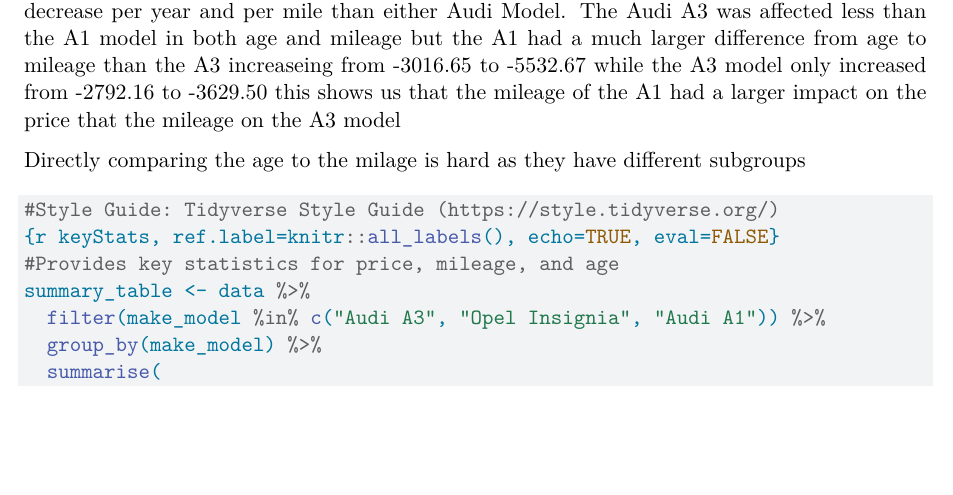
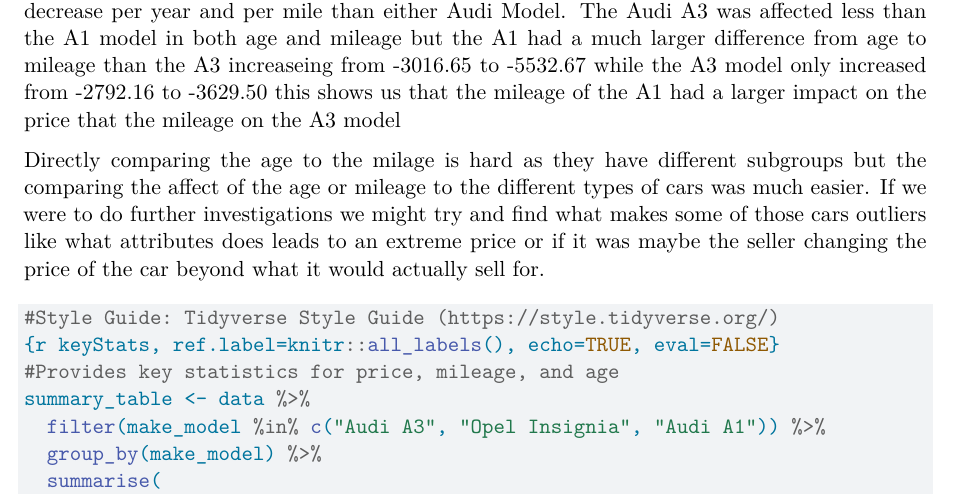
Before and after one commit to Stat184-Fall2024/Sec4_FP_DavidBadalamenti_HsuanYunLiau_RunyiZhang, a Quarto document (Sec4_FP_DavidBadalamenti_HsuanYunLiau_RunyiZhang.qmd): part of page 9 of 12, cut so that both start at the same text, the shorter picture padded with empty space. Rendered offline with R 4.5, knitr and Pandoc in place of Quarto, then LaTeX, with nearby package versions.

Commit message:
Update Sec4_FP_DavidBadalamenti_HsuanYunLiau_RunyiZhang.qmd

````diff
--- a/Sec4_FP_DavidBadalamenti_HsuanYunLiau_RunyiZhang.qmd
+++ b/Sec4_FP_DavidBadalamenti_HsuanYunLiau_RunyiZhang.qmd
@@ -118,7 +118,7 @@
 
 For the three cars the Opel Insignia was affected the most by age and mileage having the largest decrease per year and per mile than either Audi Model. The Audi A3 was affected less than the A1 model in both age and mileage but the A1 had a much larger difference from age to mileage than the A3 increaseing from -3016.65 to -5532.67 while the A3 model only increased from -2792.16 to -3629.50 this shows us that the mileage of the A1 had a larger impact on the price that the mileage on the A3 model
 
-Directly comparing the age to the milage is hard as they have different subgroups
+Directly comparing the age to the milage is hard as they have different subgroups but the comparing the affect of the age or mileage to the different types of cars was much easier. If we were to do further investigations we might try and find what makes some of those cars outliers like what attributes does leads to an extreme price or if it was maybe the seller changing the price of the car beyond what it would actually sell for.
 
 ```{r codeAppend, ref.label=knitr::all_labels(), echo=TRUE, eval=FALSE}
 #Style Guide: Tidyverse Style Guide (https://style.tidyverse.org/)
````
